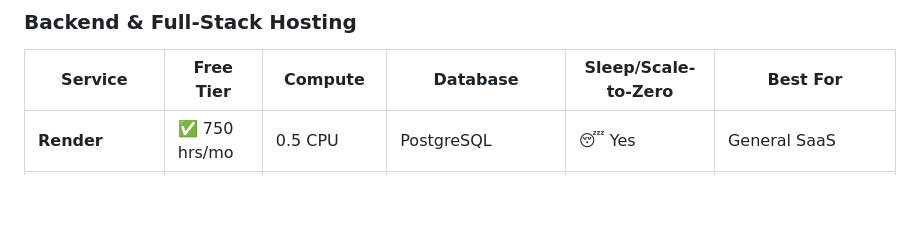
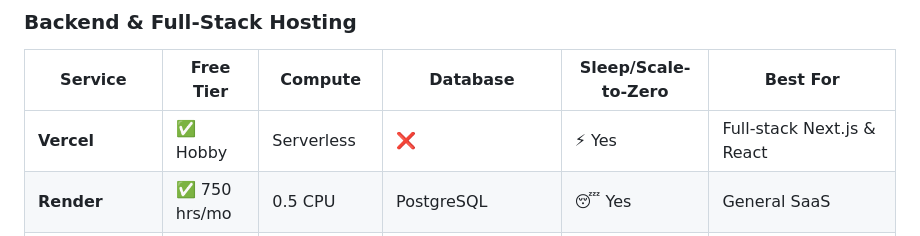
Before and after one commit to dereknguyen269/free-services, a Markdown page: README.md, the part around the change. Rendered like a GitHub page; blank space fills up the shorter version.

Commit message:
Add Vercel to Backend & Full-Stack Hosting section

```diff
--- a/README.md
+++ b/README.md
@@ -33,6 +33,7 @@ A comprehensive, curated guide to the best **free-forever** and **generous free-
 
 | Service | Free Tier | Compute | Database | Sleep/Scale-to-Zero | Best For |
 |---------|-----------|---------|----------|---------------------|----------|
+| **Vercel** | ✅ Hobby | Serverless | ❌ | ⚡ Yes | Full-stack Next.js & React |
 | **Render** | ✅ 750 hrs/mo | 0.5 CPU | PostgreSQL | 😴 Yes | General SaaS |
 | **Railway** | ⚠️ $1/mo credit | Yes | PostgreSQL | ❌ | Startups |
 | **Koyeb** | ✅ 1 service | 512 MB RAM | ❌ | 😴 Yes | APIs & backends |
```
